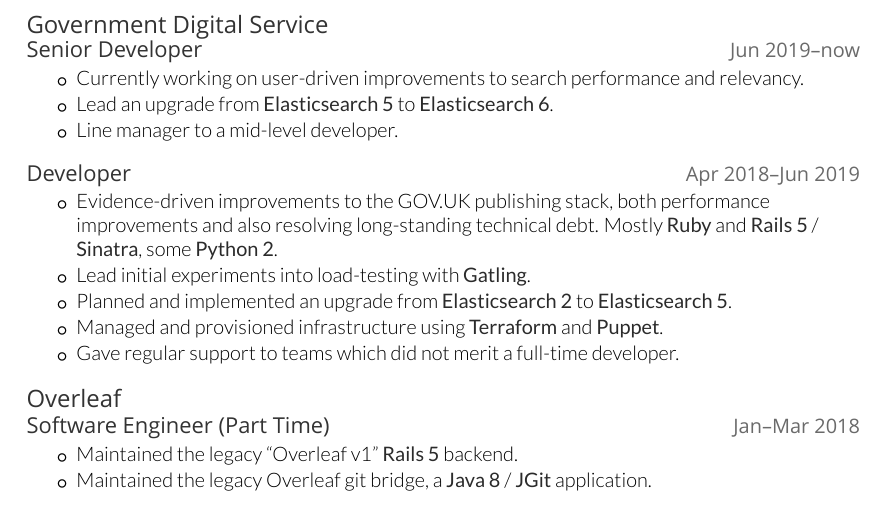
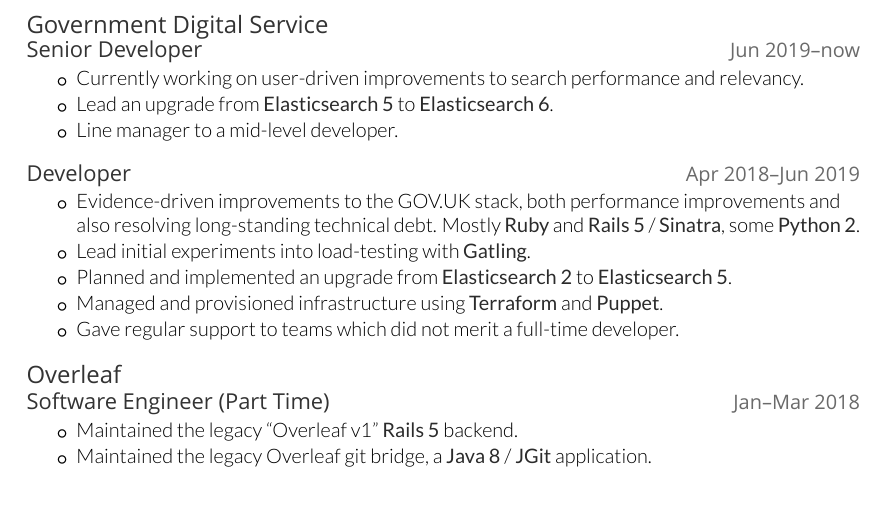
Before and after one commit to barrucadu/cv, a LaTeX CV (cv-small.tex, which reads metacv.tex): part of the page, cut so that both start at the same text. Compiled offline with XeLaTeX; a missing font is replaced by an installed copy or a similar font; a LaTeX package or settings file that is missing is left out.

Commit message:
Reword to get rid of a line break

```diff
--- a/metacv.tex
+++ b/metacv.tex
@@ -32,8 +32,8 @@
 
 \entry{\range{Apr~2018}{Jun~2019}}{Developer}
   {\begin{tightitemize}
-    \item Evidence-driven improvements to the GOV.UK publishing stack,
-      both performance improvements and also resolving long-standing
+    \item Evidence-driven improvements to the GOV.UK stack, both
+      performance improvements and also resolving long-standing
       technical debt.  Mostly \keyword{Ruby} and \keyword{Rails 5} /
       \keyword{Sinatra}, some \keyword{Python 2}.
     \item Lead initial experiments into load-testing with
```
